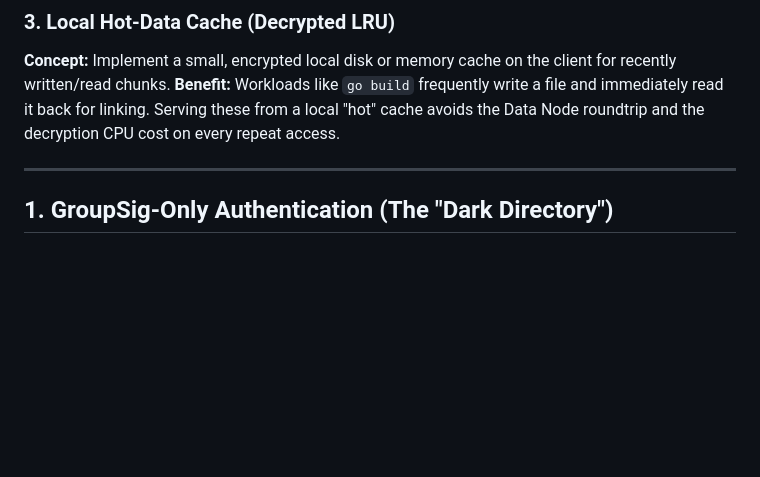
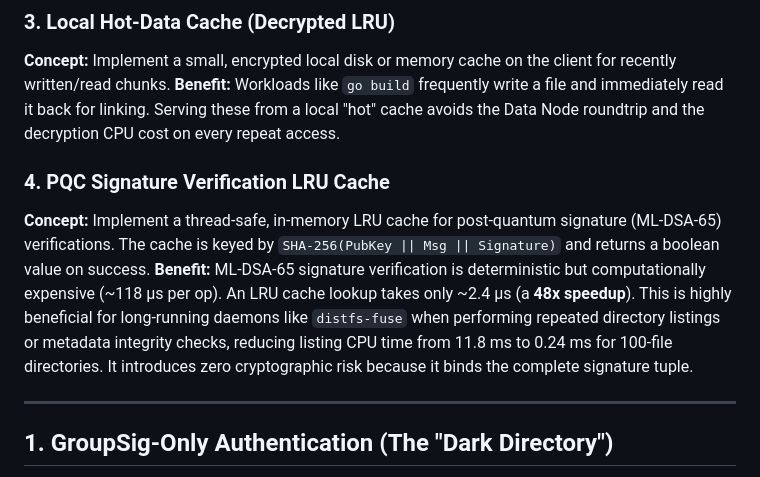
Before and after one commit to c2FmZQ/distfs, a Markdown page: docs/CRAZY-IDEAS.md, the part around the change. Drawn GitHub-style; blank space fills up the shorter version.

Commit message:
docs: add PQC Signature Verification LRU Cache optimization concept

```diff
--- a/docs/CRAZY-IDEAS.md
+++ b/docs/CRAZY-IDEAS.md
@@ -19,6 +19,10 @@ These ideas address identified performance bottlenecks in small-file workloads (
 ### 3. Local Hot-Data Cache (Decrypted LRU)
 **Concept:** Implement a small, encrypted local disk or memory cache on the client for recently written/read chunks.
 **Benefit:** Workloads like `go build` frequently write a file and immediately read it back for linking. Serving these from a local "hot" cache avoids the Data Node roundtrip and the decryption CPU cost on every repeat access.
+
+### 4. PQC Signature Verification LRU Cache
+**Concept:** Implement a thread-safe, in-memory LRU cache for post-quantum signature (ML-DSA-65) verifications. The cache is keyed by `SHA-256(PubKey || Msg || Signature)` and returns a boolean value on success.
+**Benefit:** ML-DSA-65 signature verification is deterministic but computationally expensive (~118 μs per op). An LRU cache lookup takes only ~2.4 μs (a **48x speedup**). This is highly beneficial for long-running daemons like `distfs-fuse` when performing repeated directory listings or metadata integrity checks, reducing listing CPU time from 11.8 ms to 0.24 ms for 100-file directories. It introduces zero cryptographic risk because it binds the complete signature tuple.
 
 ---
 
```
